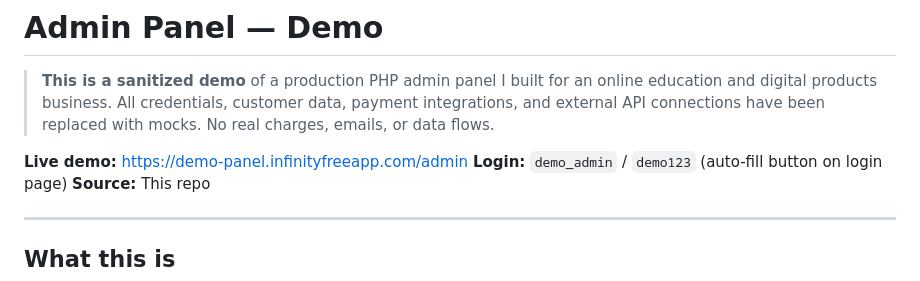
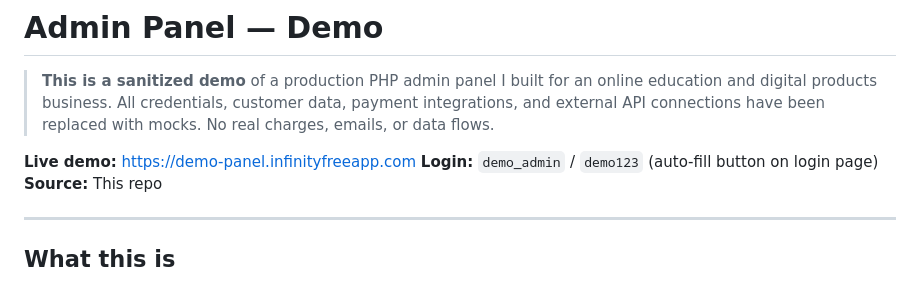
Before and after one commit to SyedIhsan/admin-panel, a Markdown page: README.md, the part around the change. Drawn GitHub-style.

Commit message:
amend link live demo in README.md

```diff
--- a/README.md
+++ b/README.md
@@ -2,7 +2,7 @@
 
 > **This is a sanitized demo** of a production PHP admin panel I built for an online education and digital products business. All credentials, customer data, payment integrations, and external API connections have been replaced with mocks. No real charges, emails, or data flows.
 
-**Live demo:** [https://demo-panel.infinityfreeapp.com/admin](https://demo-panel.infinityfreeapp.com/admin)
+**Live demo:** [https://demo-panel.infinityfreeapp.com](https://demo-panel.infinityfreeapp.com)
 **Login:** `demo_admin` / `demo123` (auto-fill button on login page)
 **Source:** This repo
 
```
